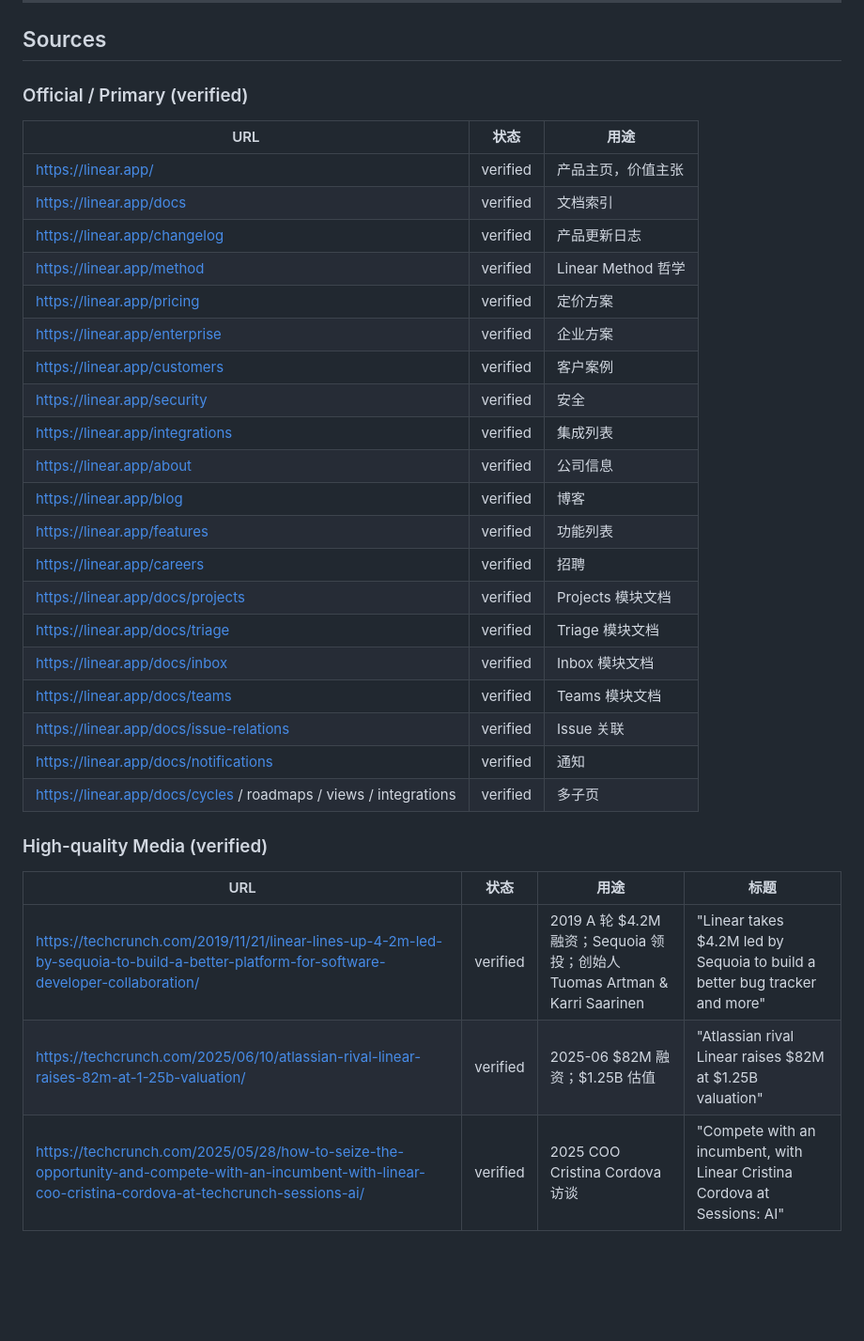
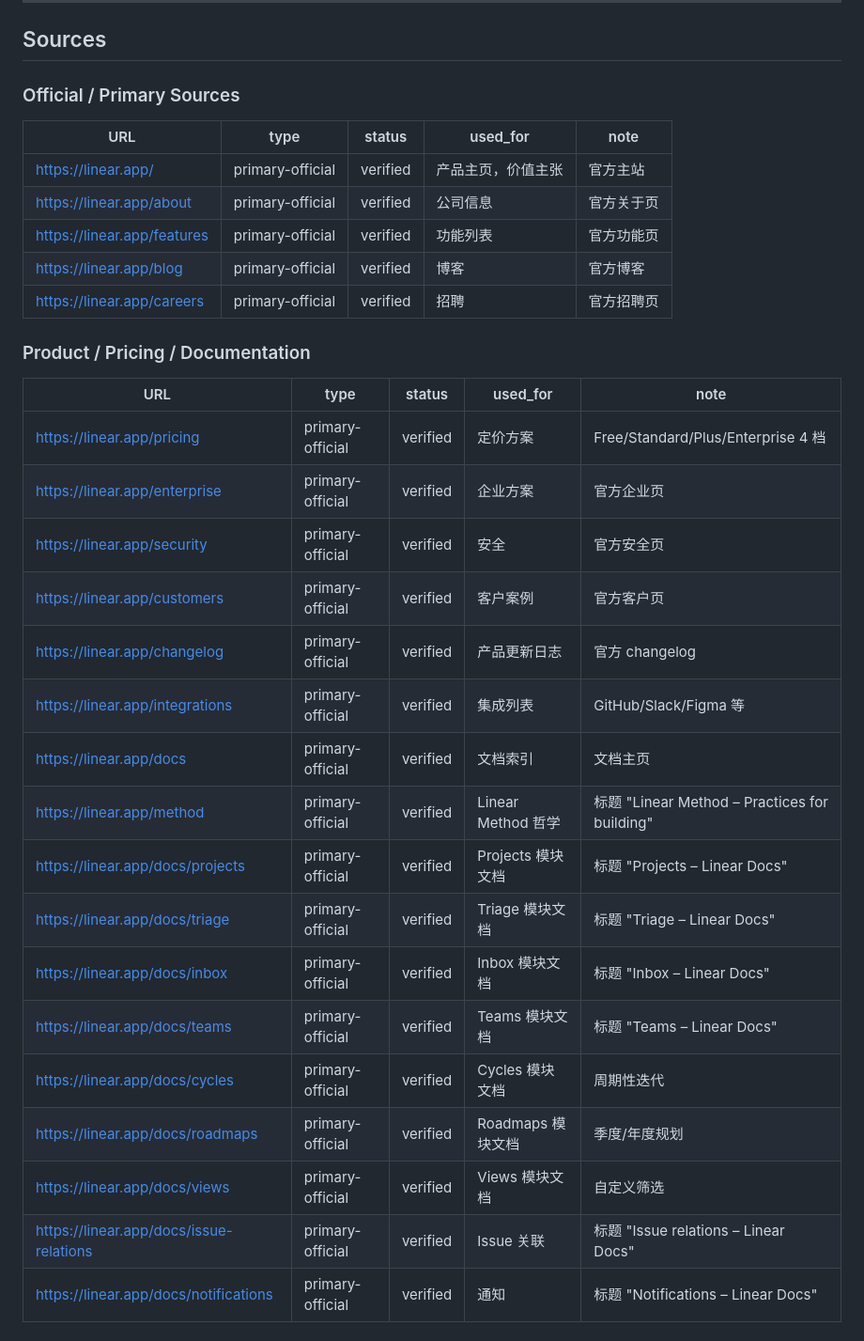
Before and after one commit to conanxin/Product-Analysis, a Markdown page: analyses/ai-assisted/2026-07-01-linear.md, the part around one of its changes. Shown at 94% size. GitHub-like rendering; blank space fills up the shorter version.

Commit message:
P5: reformat Linear sources with type/status/used_for/note

```diff
--- a/analyses/ai-assisted/2026-07-01-linear.md
+++ b/analyses/ai-assisted/2026-07-01-linear.md
@@ -355,35 +355,35 @@ Linear 表面上是"另一个 issue tracking 工具"，本质上是一套**为
 
 ## Sources
 
-### Official / Primary (verified)
+### Official / Primary Sources
 
-| URL | 状态 | 用途 |
-|-----|------|------|
-| https://linear.app/ | verified | 产品主页，价值主张 |
-| https://linear.app/docs | verified | 文档索引 |
-| https://linear.app/changelog | verified | 产品更新日志 |
-| https://linear.app/method | verified | Linear Method 哲学 |
-| https://linear.app/pricing | verified | 定价方案 |
-| https://linear.app/enterprise | verified | 企业方案 |
-| https://linear.app/customers | verified | 客户案例 |
-| https://linear.app/security | verified | 安全 |
-| https://linear.app/integrations | verified | 集成列表 |
-| https://linear.app/about | verified | 公司信息 |
-| https://linear.app/blog | verified | 博客 |
-| https://linear.app/features | verified | 功能列表 |
-| https://linear.app/careers | verified | 招聘 |
-| https://linear.app/docs/projects | verified | Projects 模块文档 |
-| https://linear.app/docs/triage | verified | Triage 模块文档 |
-| https://linear.app/docs/inbox | verified | Inbox 模块文档 |
-| https://linear.app/docs/teams | verified | Teams 模块文档 |
-| https://linear.app/docs/issue-relations | verified | Issue 关联 |
-| https://linear.app/docs/notifications | verified | 通知 |
-| https://linear.app/docs/cycles / roadmaps / views / integrations | verified | 多子页 |
+| URL | type | status | used_for | note |
+|-----|------|--------|----------|------|
+| https://linear.app/ | primary-official | verified | 产品主页，价值主张 | 官方主站 |
+| https://linear.app/about | primary-official | verified | 公司信息 | 官方关于页 |
+| https://linear.app/features | primary-official | verified | 功能列表 | 官方功能页 |
+| https://linear.app/blog | primary-official | verified | 博客 | 官方博客 |
+| https://linear.app/careers | primary-official | verified | 招聘 | 官方招聘页 |
 
-### High-quality Media (verified)
+### Product / Pricing / Documentation
 
-| URL | 状态 | 用途 | 标题 |
-|-----|------|------|------|
-| https://techcrunch.com/2019/11/21/linear-lines-up-4-2m-led-by-sequoia-to-build-a-better-platform-for-software-developer-collaboration/ | verified | 2019 A 轮 $4.2M 融资；Sequoia 领投；创始人 Tuomas Artman & Karri Saarinen | "Linear takes $4.2M led by Sequoia to build a better bug tracker and more" |
-| https://techcrunch.com/2025/06/10/atlassian-rival-linear-raises-82m-at-1-25b-valuation/ | verified | 2025-06 $82M 融资；$1.25B 估值 | "Atlassian rival Linear raises $82M at $1.25B valuation" |
-| https://techcrunch.com/2025/05/28/how-to-seize-the-opportunity-and-compete-with-an-incumbent-with-linear-coo-cristina-cordova-at-techcrunch-sessions-ai/ | verified | 2025 COO Cristina Cordova 访谈 | "Compete with an incumbent, with Linear Cristina Cordova at Sessions: AI" |
+| URL | type | status | used_for | note |
+|-----|------|--------|----------|------|
+| https://linear.app/pricing | primary-official | verified | 定价方案 | Free/Standard/Plus/Enterprise 4 档 |
+| https://linear.app/enterprise | primary-official | verified | 企业方案 | 官方企业页 |
+| https://linear.app/security | primary-official | verified | 安全 | 官方安全页 |
+| https://linear.app/customers | primary-official | verified | 客户案例 | 官方客户页 |
+| https://linear.app/changelog | primary-official | verified | 产品更新日志 | 官方 changelog |
+| https://linear.app/integrations | primary-official | verified | 集成列表 | GitHub/Slack/Figma 等 |
+| https://linear.app/docs | primary-official | verified | 文档索引 | 文档主页 |
+| https://linear.app/method | primary-official | verified | Linear Method 哲学 | 标题 "Linear Method – Practices for building" |
+| https://linear.app/docs/projects | primary-official | verified | Projects 模块文档 | 标题 "Projects – Linear Docs" |
+| https://linear.app/docs/triage | primary-official | verified | Triage 模块文档 | 标题 "Triage – Linear Docs" |
+| https://linear.app/docs/inbox | primary-official | verified | Inbox 模块文档 | 标题 "Inbox – Linear Docs" |
+| https://linear.app/docs/teams | primary-official | verified | Teams 模块文档 | 标题 "Teams – Linear Docs" |
+| https://linear.app/docs/cycles | primary-official | verified | Cycles 模块文档 | 周期性迭代 |
+| https://linear.app/docs/roadmaps | primary-official | verified | Roadmaps 模块文档 | 季度/年度规划 |
+| https://linear.app/docs/views | primary-official | verified | Views 模块文档 | 自定义筛选 |
+| https://linear.app/docs/issue-relations | primary-official | verified | Issue 关联 | 标题 "Issue relations – Linear Docs" |
+| https://linear.app/docs/notifications | primary-official | verified | 通知 | 标题 "Notifications – Linear Docs" |
+
```
Also changed, not shown: other parts of analyses/ai-assisted/2026-07-01-linear.md (+23 -0 lines).
